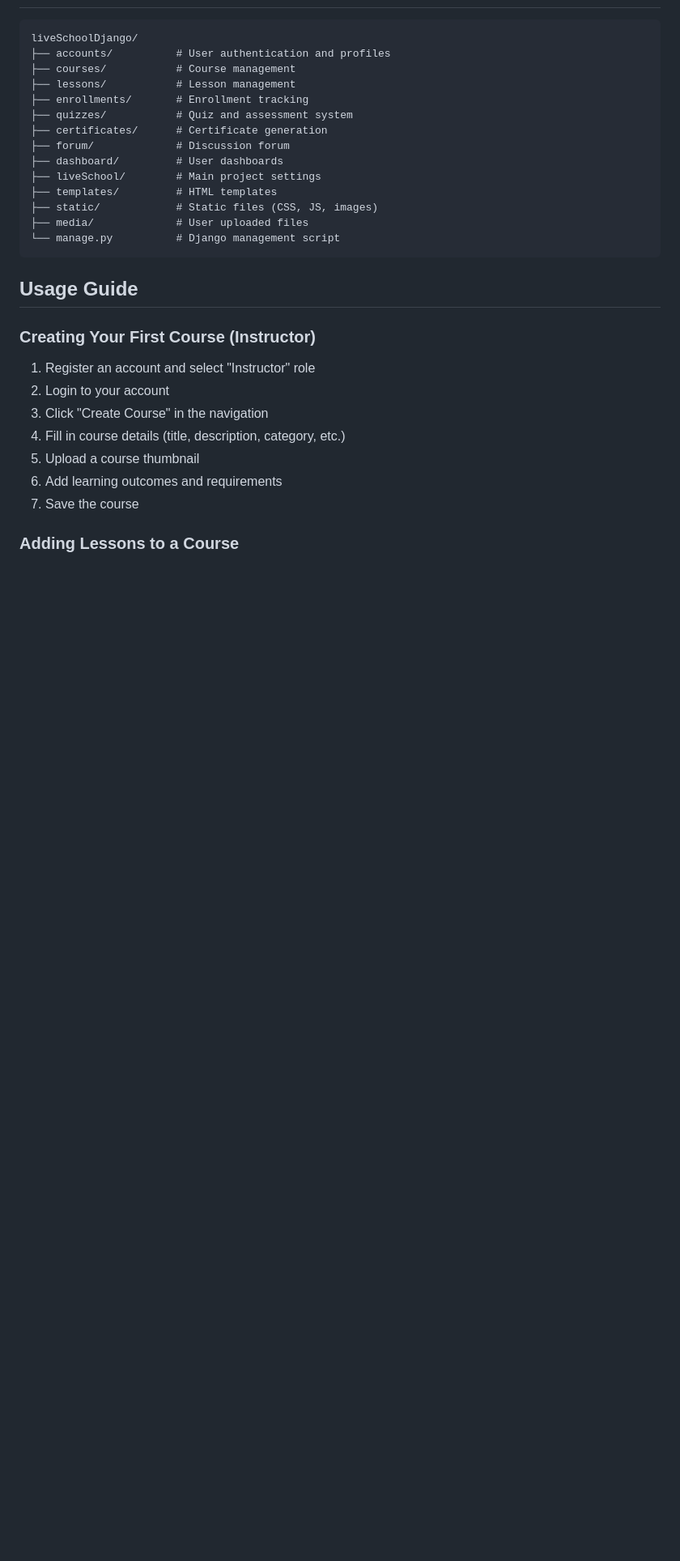
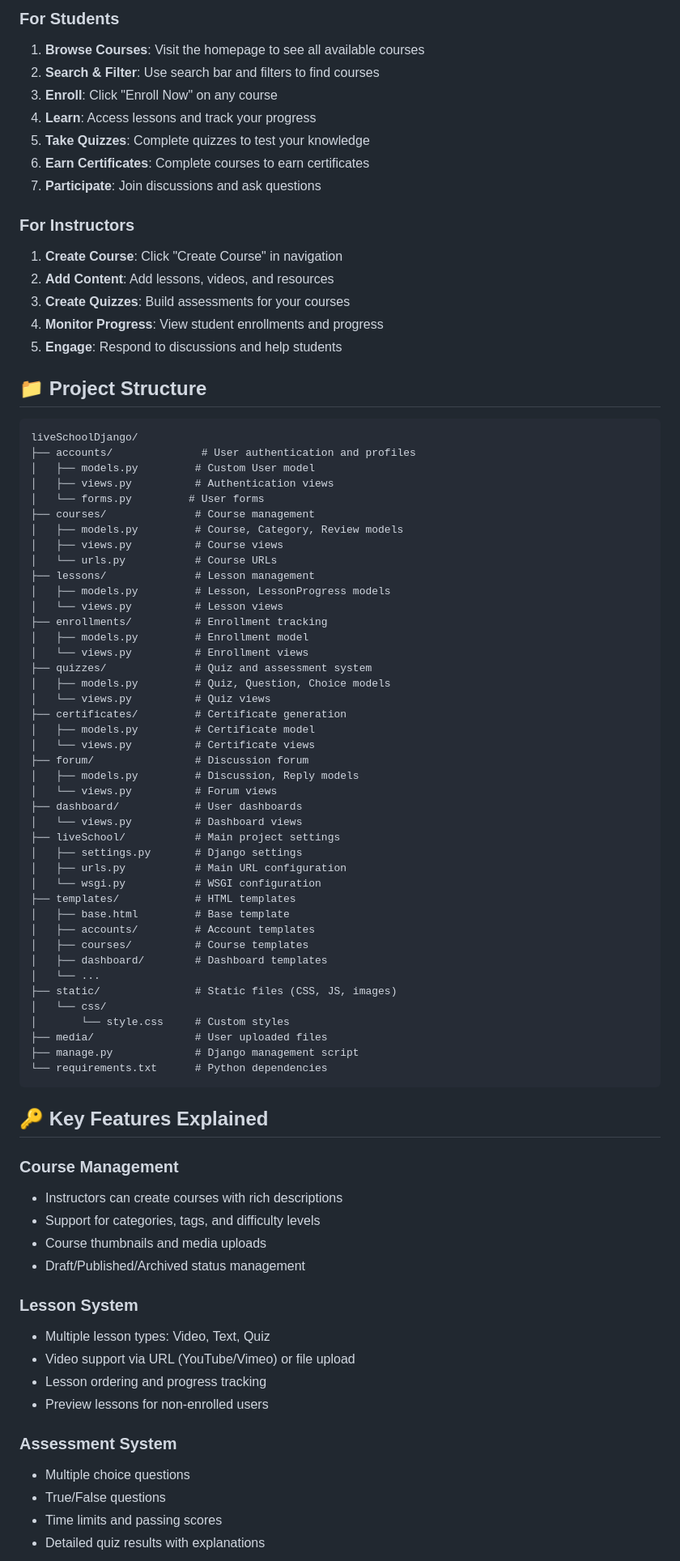
Before and after one commit to mohitkumar4/Live-Online-School-Management-System, a Markdown page: README.md, the part around the change printed below. Shown: that part at 81% size. Rendered like a GitHub page; blank space fills up the shorter version.

````diff
--- a/README.md
+++ b/README.md
@@ -101,32 +154,85 @@ A comprehensive Django-based online learning platform that provides free access
+### For Students
+
+1. **Browse Courses**: Visit the homepage to see all available courses
+2. **Search & Filter**: Use search bar and filters to find courses
+3. **Enroll**: Click "Enroll Now" on any course
+4. **Learn**: Access lessons and track your progress
+5. **Take Quizzes**: Complete quizzes to test your knowledge
+6. **Earn Certificates**: Complete courses to earn certificates
+7. **Participate**: Join discussions and ask questions
+
+### For Instructors
+
+1. **Create Course**: Click "Create Course" in navigation
+2. **Add Content**: Add lessons, videos, and resources
+3. **Create Quizzes**: Build assessments for your courses
+4. **Monitor Progress**: View student enrollments and progress
+5. **Engage**: Respond to discussions and help students
+
+## 📁 Project Structure
 
 ```
 liveSchoolDjango/
-├── accounts/          # User authentication and profiles
-├── courses/           # Course management
-├── lessons/           # Lesson management
-├── enrollments/       # Enrollment tracking
-├── quizzes/           # Quiz and assessment system
-├── certificates/      # Certificate generation
-├── forum/             # Discussion forum
-├── dashboard/         # User dashboards
-├── liveSchool/        # Main project settings
-├── templates/         # HTML templates
-├── static/            # Static files (CSS, JS, images)
-├── media/             # User uploaded files
-└── manage.py          # Django management script
+├── accounts/              # User authentication and profiles
+│   ├── models.py         # Custom User model
+│   ├── views.py          # Authentication views
+│   └── forms.py         # User forms
+├── courses/              # Course management
+│   ├── models.py         # Course, Category, Review models
+│   ├── views.py          # Course views
+│   └── urls.py           # Course URLs
+├── lessons/              # Lesson management
+│   ├── models.py         # Lesson, LessonProgress models
+│   └── views.py          # Lesson views
+├── enrollments/          # Enrollment tracking
+│   ├── models.py         # Enrollment model
+│   └── views.py          # Enrollment views
+├── quizzes/              # Quiz and assessment system
+│   ├── models.py         # Quiz, Question, Choice models
+│   └── views.py          # Quiz views
+├── certificates/         # Certificate generation
+│   ├── models.py         # Certificate model
+│   └── views.py          # Certificate views
+├── forum/                # Discussion forum
+│   ├── models.py         # Discussion, Reply models
+│   └── views.py          # Forum views
+├── dashboard/            # User dashboards
+│   └── views.py          # Dashboard views
+├── liveSchool/           # Main project settings
+│   ├── settings.py       # Django settings
+│   ├── urls.py           # Main URL configuration
+│   └── wsgi.py           # WSGI configuration
+├── templates/            # HTML templates
+│   ├── base.html         # Base template
+│   ├── accounts/         # Account templates
+│   ├── courses/          # Course templates
+│   ├── dashboard/        # Dashboard templates
+│   └── ...
+├── static/               # Static files (CSS, JS, images)
+│   └── css/
+│       └── style.css     # Custom styles
+├── media/                # User uploaded files
+├── manage.py             # Django management script
+└── requirements.txt      # Python dependencies
 ```
 
-## Usage Guide
+## 🔑 Key Features Explained
 
-### Creating Your First Course (Instructor)
+### Course Management
+- Instructors can create courses with rich descriptions
+- Support for categories, tags, and difficulty levels
+- Course thumbnails and media uploads
+- Draft/Published/Archived status management
 
-1. Register an account and select "Instructor" role
-2. Login to your account
-3. Click "Create Course" in the navigation
-4. Fill in course details (title, description, category, etc.)
-5. Upload a course thumbnail
-6. Add learning outcomes and requirements
-7. Save the course
+### Lesson System
+- Multiple lesson types: Video, Text, Quiz
+- Video support via URL (YouTube/Vimeo) or file upload
+- Lesson ordering and progress tracking
+- Preview lessons for non-enrolled users
 
-### Adding Lessons to a Course
+### Assessment System
+- Multiple choice questions
+- True/False questions
+- Time limits and passing scores
+- Detailed quiz results with explanations
 
````
Also changed, not shown: other parts of README.md (+251 -137 lines).
